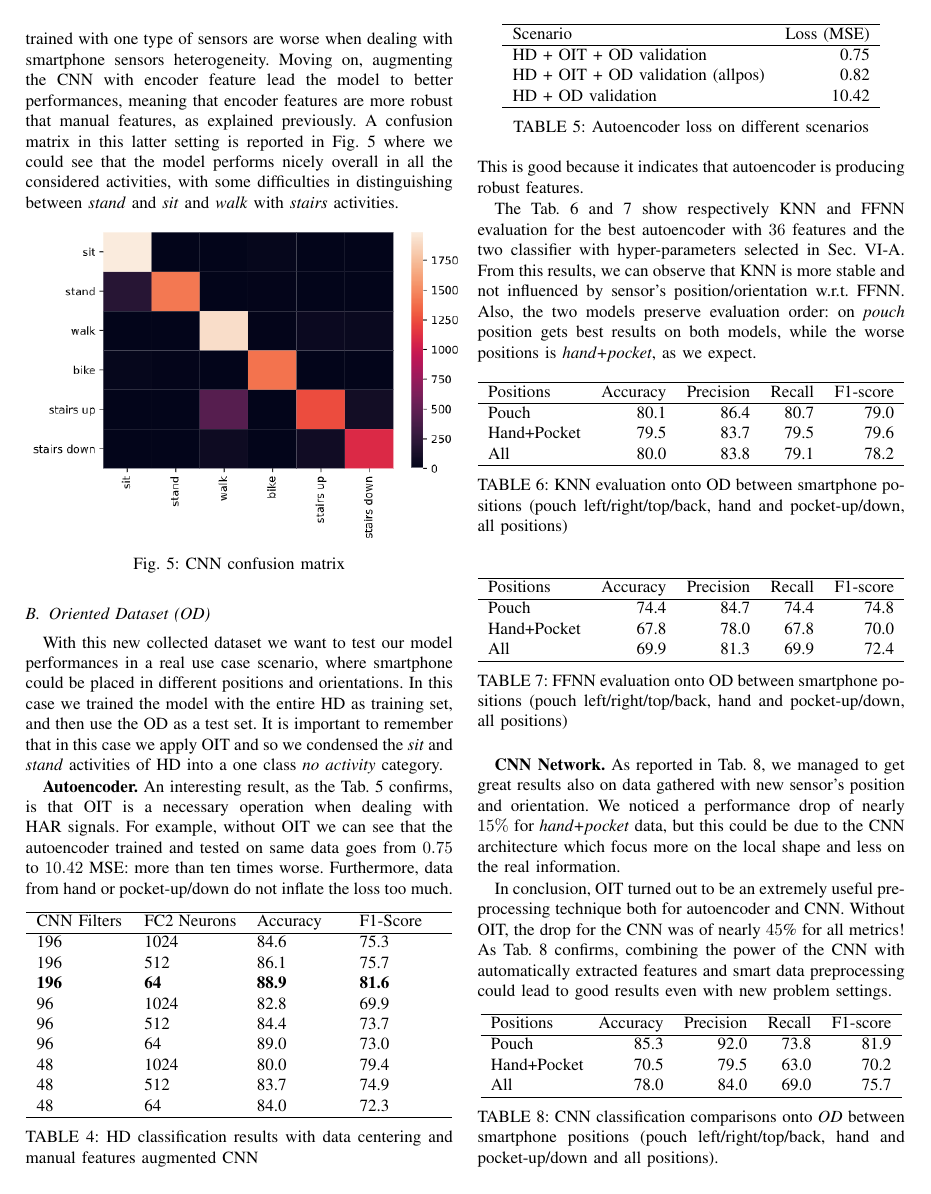
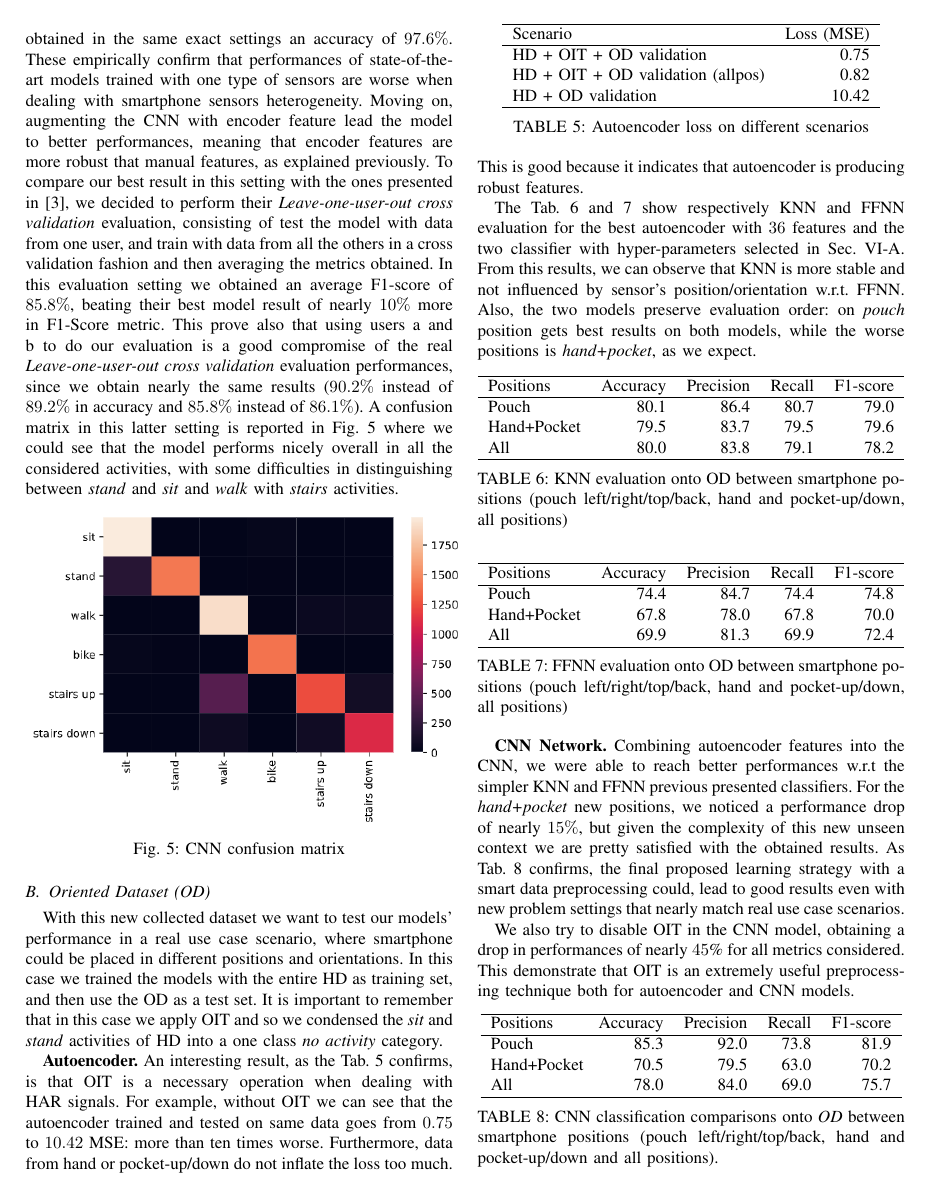
Before and after one commit to lparolari/har, a LaTeX paper (paper/template.tex, which reads paper/results.tex): page 8 of 9. Compiled offline with pdfLaTeX.

Commit message:
Revisited my result, and better arranged explanations

```diff
--- a/paper/results.tex
+++ b/paper/results.tex
@@ -122,25 +143,5 @@ obtained an accuracy of $81.8\%$.
 
-\begin{table}[b]
-	\centering
-		\begin{tabular}{ p{1.8cm}p{1.9cm}p{1.7cm}p{1.7cm} }
-			\hline
-			CNN Filters & FC2 Neurons & Accuracy & F1-Score \\
-			\hline
-			196 & 1024 & 84.6 & 75.3 \\
-			196 & 512 & 86.1 & 75.7 \\
-			\textbf{196} & \textbf{64} & \textbf{88.9} & \textbf{81.6} \\
-			96 & 1024 & 82.8 & 69.9 \\
-			96 & 512 & 84.4 & 73.7 \\
-			96 & 64 & 89.0 & 73.0 \\
-			48 & 1024 & 80.0 & 79.4 \\
-			48 & 512 & 83.7 & 74.9 \\
-			48 & 64 & 84.0 & 72.3 \\
-			\hline
-		\end{tabular}
-		\caption{HD classification results with data centering and manual features augmented CNN}
-		\label{tab:model-selection}
-\end{table}
-To better appreciate how our preprocessing blocks affects model overall performances, we also try to disable or enable some of them. In Tab. \ref{tab:model-performance} we report our obtained results experiments. We see that augmenting the CNN with manual extracted feature when data are not centered, lead to no significant change in performances, instead when also enabling data centering preprocessing with manual features augmented CNN the model obtain nearly $10\%$ more in accuracy and precision metrics. This prove the benefits of data centering stated previously. However we were not able to reach the same performances presented in \cite{ignatov2018real}, where the authors obtained in the same exact settings an accuracy of $97.6\%$. These empirically confirm that performances of state-of-the-art models trained with one type of sensors are worse when dealing with smartphone sensors heterogeneity. Moving on, augmenting the CNN with encoder feature lead the model to better performances, meaning that encoder features are more robust that manual features, as explained previously. A confusion matrix in this latter setting is reported in Fig. \ref{fig:cnn-confusion-matrix} where we could see that the model performs nicely overall in all the considered activities, with some difficulties in distinguishing between \textit{stand} and \textit{sit} and \textit{walk} with \textit{stairs} activities.
+To better appreciate how our preprocessing blocks affects model overall performances, we also try to disable or enable some of them. In Tab. \ref{tab:model-performance} we reported our obtained results experiments. We see that augmenting the CNN with manual extracted feature when data are not centered, lead to no significant change in performances, instead when also enabling data centering preprocessing with manual features augmented CNN the model obtain nearly $10\%$ more in accuracy and precision metrics. This prove the benefits of data centering stated previously. However we were not able to reach the same performances presented in \cite{ignatov2018real}, where the authors obtained in the same exact settings an accuracy of $97.6\%$. These empirically confirm that performances of state-of-the-art models trained with one type of sensors are worse when dealing with smartphone sensors heterogeneity. Moving on, augmenting the CNN with encoder feature lead the model to better performances, meaning that encoder features are more robust that manual features, as explained previously. To compare our best result in this setting with the ones presented in \cite{stisen2015smart}, we decided to perform their \textit{Leave-one-user-out cross validation} evaluation, consisting of test the model with data from one user, and train with data from all the others in a cross validation fashion and then averaging the metrics obtained. In this evaluation setting we obtained an average F1-score of $85.8\%$, beating their best model result of nearly $10\%$ more in F1-Score metric. This prove also that using users a and b to do our evaluation is a good compromise of the real \textit{Leave-one-user-out cross validation} evaluation performances, since we obtain nearly the same results ($90.2\%$ instead of $89.2\%$ in accuracy and $85.8\%$ instead of $86.1\%$). A confusion matrix in this latter setting is reported in Fig. \ref{fig:cnn-confusion-matrix} where we could see that the model performs nicely overall in all the considered activities, with some difficulties in distinguishing between \textit{stand} and \textit{sit} and \textit{walk} with \textit{stairs} activities.
 
 \vspace{-0.2cm}
 \begin{figure}[h]
@@ -154,10 +155,10 @@ To better appreciate how our preprocessing blocks affects model overall performa
 
 \subsection{Oriented Dataset (OD)}
 
-With this new collected dataset we want to test our model performances
+With this new collected dataset we want to test our models' performance
 in a real use case scenario, where smartphone could be placed in
 different positions and orientations. In this case we trained the
-model with the entire HD as training set, and then use the OD as a
+models with the entire HD as training set, and then use the OD as a
 test set. It is important to remember that in this case we apply OIT
 and so we condensed the \textit{sit} and \textit{stand} activities of
 HD into a one class \textit{no activity} category.
@@ -227,12 +228,9 @@ expect.
   \label{tab:ffnn-metrics}
 \end{table}
 
-\textbf{CNN Network.}  As reported in
-Tab. \ref{tab:model-oit-performance}, we managed to get great results
-also on data gathered with new sensor's position and orientation. We
-noticed a performance drop of nearly $15\%$ for \textit{hand+pocket}
-data, but this could be due to the CNN architecture which focus more
-on the local shape and less on the real information.
+\textbf{CNN Network.} Combining autoencoder features into the CNN, we were able to reach better performances w.r.t the simpler KNN and FFNN previous presented classifiers. For the \textit{hand+pocket} new positions, we noticed a performance drop of nearly $15\%$, but given the complexity of this new unseen context we are pretty satisfied with the obtained results. As
+Tab. \ref{tab:model-oit-performance} confirms, the final proposed learning strategy with a smart data preprocessing could, lead to good results even with new problem
+settings that nearly match real use case scenarios.
 
 \begin{table}[b]
   	\centering
@@ -251,10 +249,4 @@ on the local shape and less on the real information.
 	\label{tab:model-oit-performance}
 	\end{table}
 
-In conclusion, OIT turned out to be an extremely useful preprocessing
-technique both for autoencoder and CNN. Without OIT, the drop for the
-CNN was of nearly $45$\% for all metrics!  As
-Tab. \ref{tab:model-oit-performance} confirms, combining the power of
-the CNN with automatically extracted features and smart data
-preprocessing could lead to good results even with new problem
-settings.
+We also try to disable OIT in the CNN model, obtaining a drop in performances of nearly $45$\% for all metrics considered. This demonstrate that OIT is an extremely useful preprocessing technique both for autoencoder and CNN models.
```
Also changed, not shown: paper/images/Proposed Architecture simplified.jpg (added), paper/results.tex (37 more changed lines).
